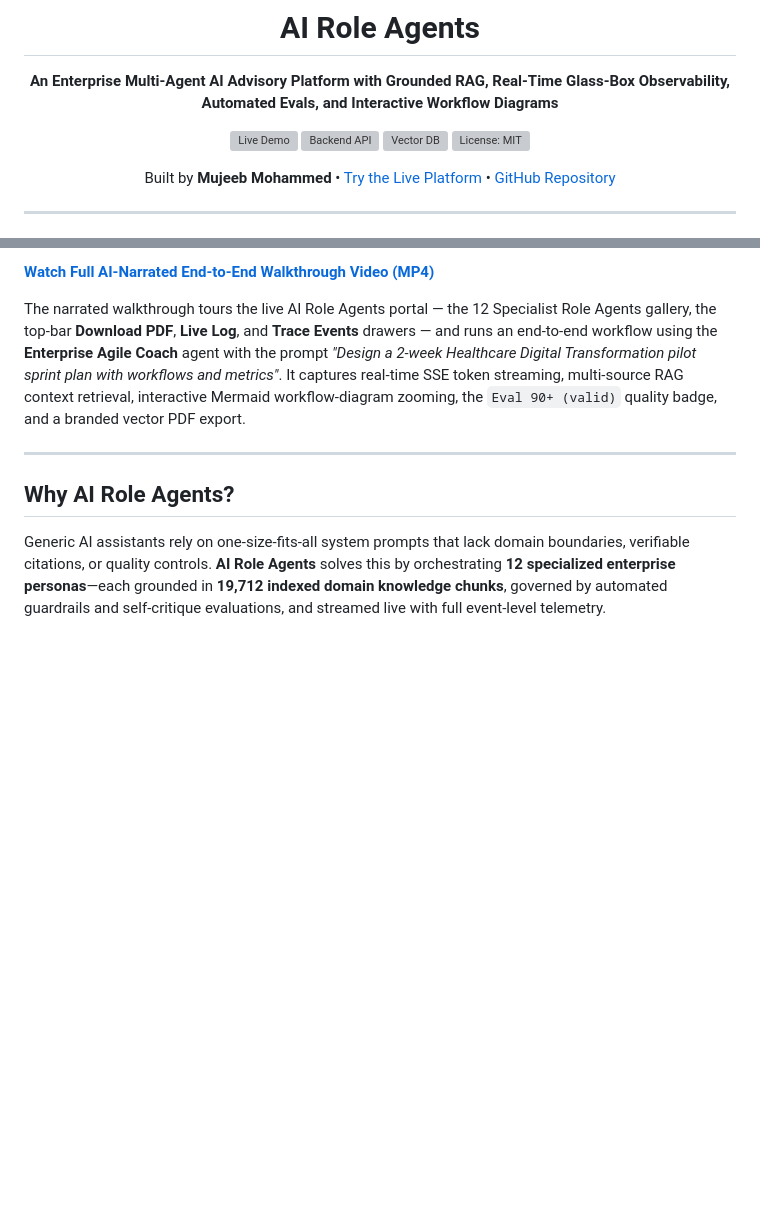
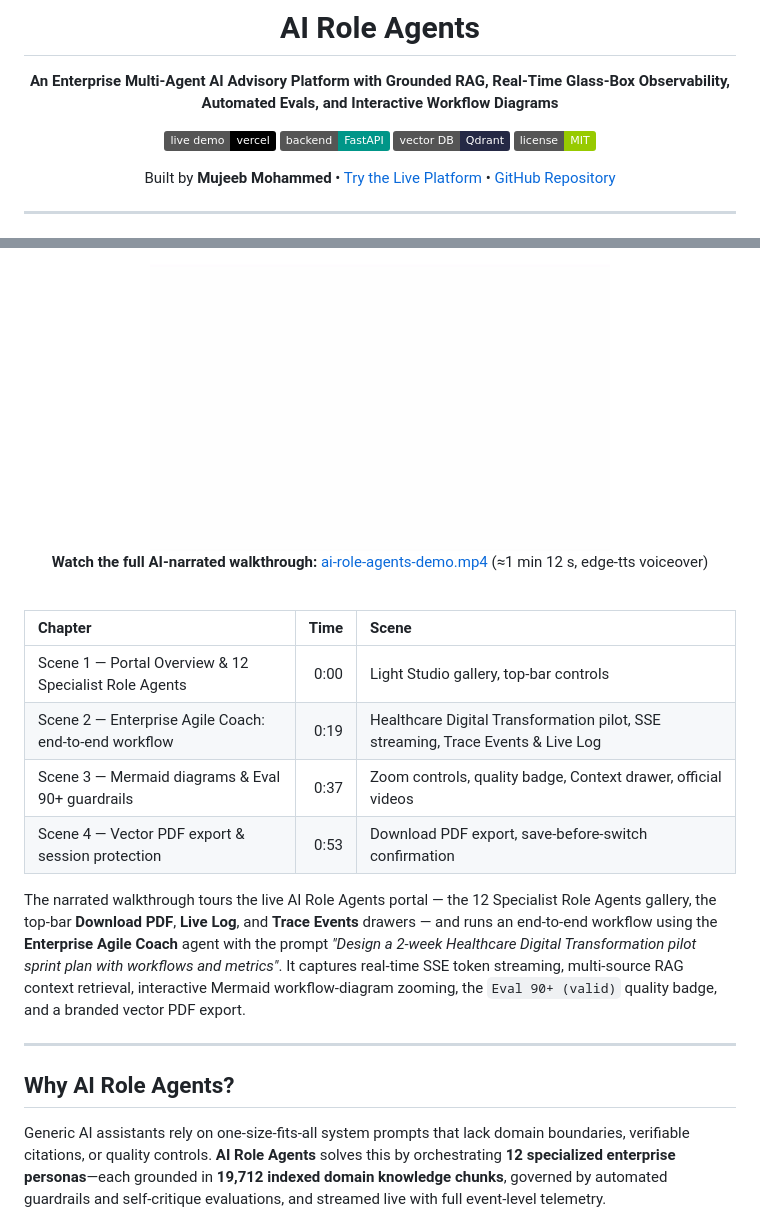
Before and after one commit to MujeebMohammed-Gits/ai-role-agents, a Markdown page: README.md, 2 parts joined by grey strips. GitHub-like rendering; pictures changed too: docs/media/portal-walkthrough.gif; badges without logos; blank space fills up the shorter version; grey boxes are pictures that could not be loaded.

Commit message:
Add proper MIT LICENSE, synchronized AI-narrated walkthrough video, and spacious README media showcase
Co-Authored-By: Claude Fable 5 <noreply@anthropic.com>

```diff
--- a/README.md
+++ b/README.md
@@ -4,10 +4,10 @@
 
 **An Enterprise Multi-Agent AI Advisory Platform with Grounded RAG, Real-Time Glass-Box Observability, Automated Evals, and Interactive Workflow Diagrams**
 
-[![Live Demo](https://shields.io)](https://vercel.app)
-[![Backend API](https://shields.io)](https://onrender.com)
-[![Vector DB](https://shields.io)](https://qdrant.io)
-[![License: MIT](https://shields.io)](LICENSE)
+[![Live Demo](https://img.shields.io/badge/live%20demo-vercel-black?logo=vercel)](https://ai-role-agents.vercel.app)
+[![Backend API](https://img.shields.io/badge/backend-FastAPI-009688)](https://onrender.com)
+[![Vector DB](https://img.shields.io/badge/vector%20DB-Qdrant-252945)](https://qdrant.io)
+[![License: MIT](https://img.shields.io/badge/license-MIT-green)](LICENSE)
 
 Built by **Mujeeb Mohammed** • [Try the Live Platform](https://ai-role-agents.vercel.app) • [GitHub Repository](https://github.com)
 
@@ -23,2 +25,21 @@ Built by **Mujeeb Mohammed** • [Try the Live Platform](https://ai-role-agents.
 
-**[Watch Full AI-Narrated End-to-End Walkthrough Video (MP4)](docs/media/ai-role-agents-demo.mp4)**
+<div align="center">
+  <a href="docs/media/ai-role-agents-demo.mp4">
+    <img src="docs/media/portal-walkthrough.gif" alt="AI Role Agents — End-to-End Walkthrough Preview" width="460" />
+  </a>
+  <p><b>Watch the full AI-narrated walkthrough:</b>
+    <a href="docs/media/ai-role-agents-demo.mp4">ai-role-agents-demo.mp4</a> (≈1 min 12 s, edge-tts voiceover)
+  </p>
+</div>
+
+<br />
+
+<div align="center">
+
+| Chapter | Time | Scene |
+|:--------|-----:|:------|
+| Scene 1 — Portal Overview & 12 Specialist Role Agents | 0:00 | Light Studio gallery, top-bar controls |
+| Scene 2 — Enterprise Agile Coach: end-to-end workflow | 0:19 | Healthcare Digital Transformation pilot, SSE streaming, Trace Events & Live Log |
+| Scene 3 — Mermaid diagrams & Eval 90+ guardrails | 0:37 | Zoom controls, quality badge, Context drawer, official videos |
+| Scene 4 — Vector PDF export & session protection | 0:53 | Download PDF export, save-before-switch confirmation |
+
```
Also changed, not shown: other parts of README.md (+5 -2 lines), docs/media/portal-snapshot.png, 2 other files.
